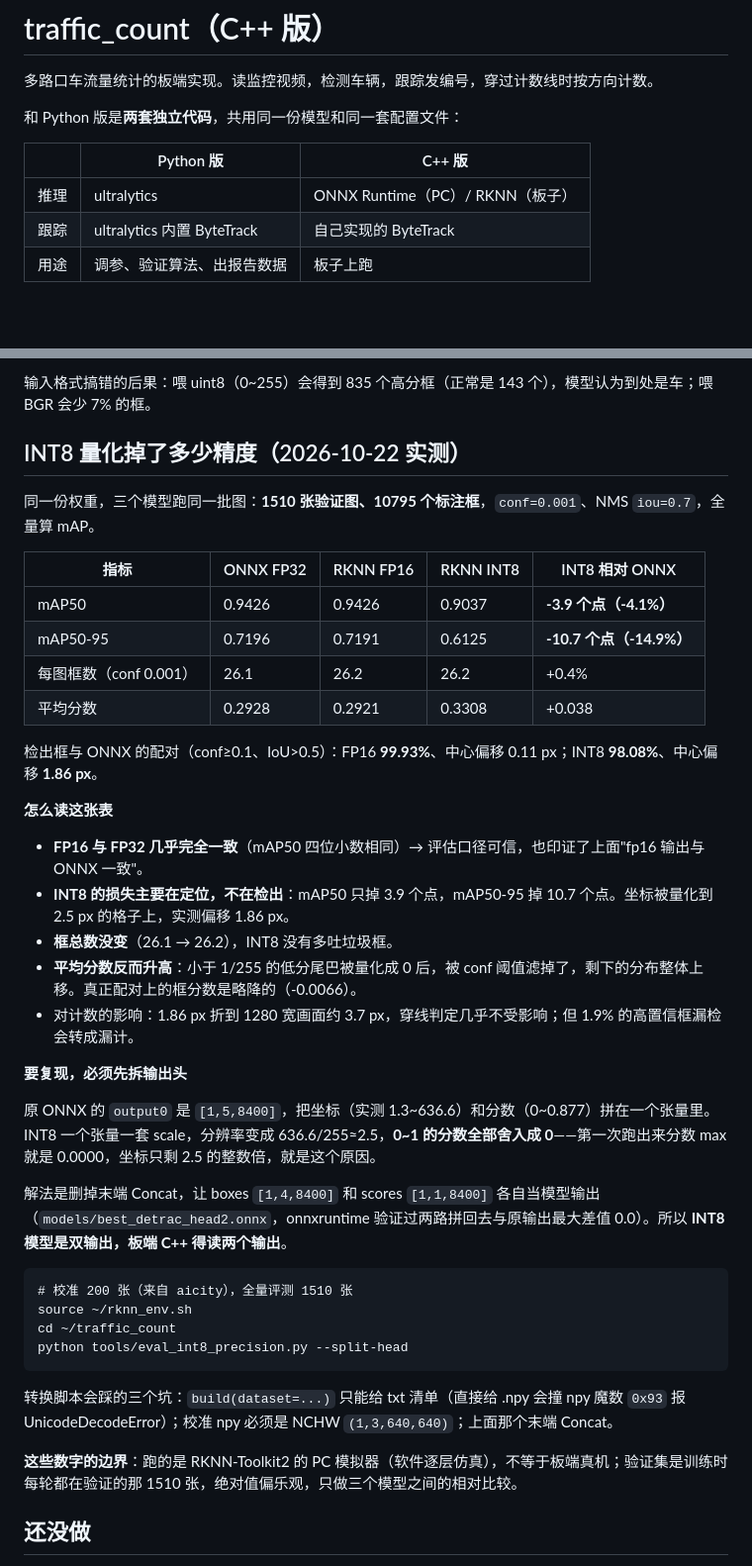
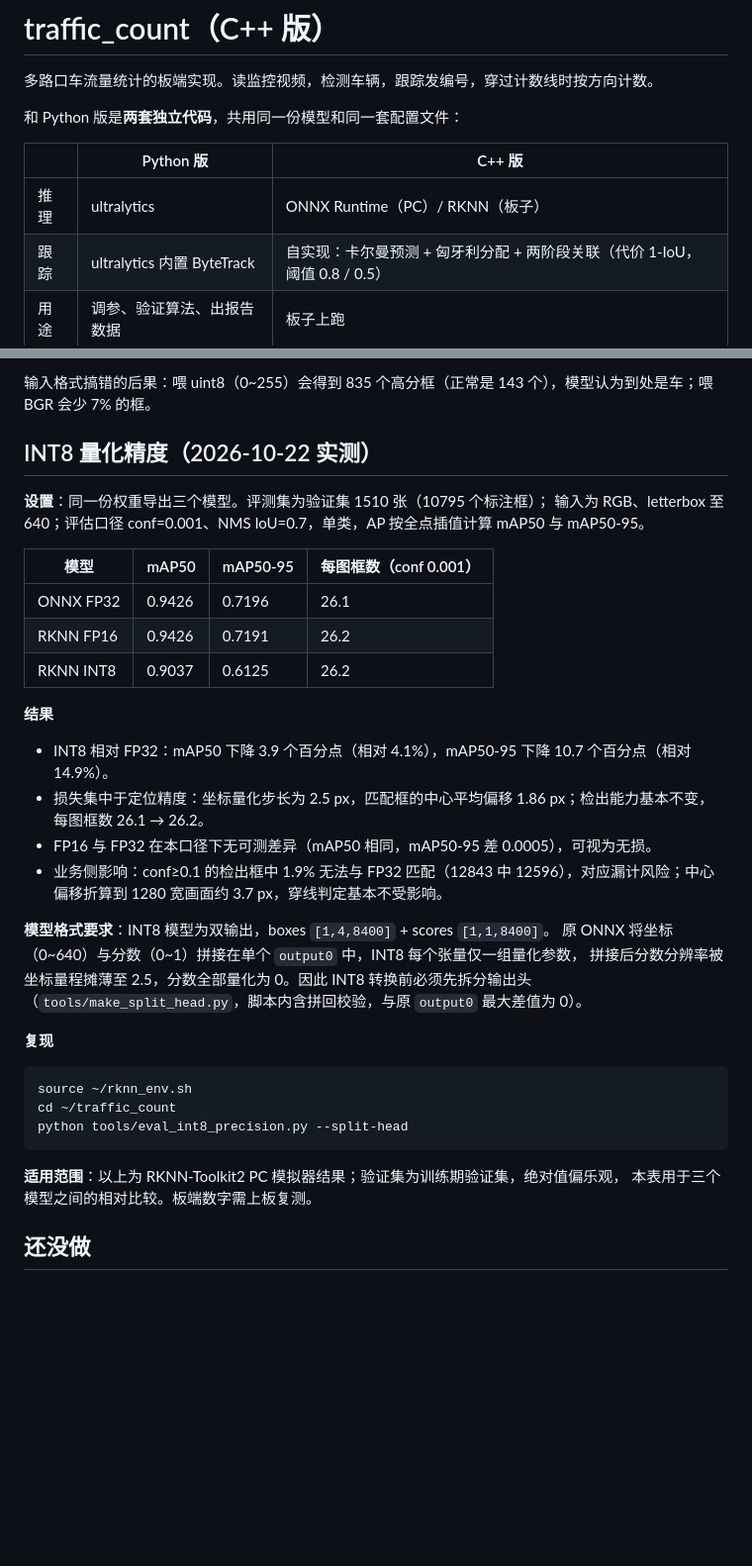
Before and after one commit to ImJRong/multi-road-crossing-vehicle-count-cpp, a Markdown page: README.md, 2 parts joined by grey strips. Shown at 99% size. Rendered like a GitHub page; blank space fills up the shorter version.

Commit message:
INT8 量化精度验证：拆分输出头与实测结论

````diff
--- a/README.md
+++ b/README.md
@@ -7,7 +7,7 @@
 | | Python 版 | C++ 版 |
 |---|---|---|
 | 推理 | ultralytics | ONNX Runtime（PC）/ RKNN（板子） |
-| 跟踪 | ultralytics 内置 ByteTrack | 自己实现的 ByteTrack |
+| 跟踪 | ultralytics 内置 ByteTrack | 自实现：卡尔曼预测 + 匈牙利分配 + 两阶段关联（代价 1-IoU，阈值 0.8 / 0.5） |
 | 用途 | 调参、验证算法、出报告数据 | 板子上跑 |
 
 ## 目录结构
@@ -144,43 +144,39 @@ test2 累计分配 4608 个编号，实际计数 1735 次。比例高是因为
 
 输入格式搞错的后果：喂 uint8（0~255）会得到 835 个高分框（正常是 143 个），模型认为到处是车；喂 BGR 会少 7% 的框。
 
-## INT8 量化掉了多少精度（2026-10-22 实测）
+## INT8 量化精度（2026-10-22 实测）
 
-同一份权重，三个模型跑同一批图：**1510 张验证图、10795 个标注框**，`conf=0.001`、NMS `iou=0.7`，全量算 mAP。
+**设置**：同一份权重导出三个模型。评测集为验证集 1510 张（10795 个标注框）；
+输入为 RGB、letterbox 至 640；评估口径 conf=0.001、NMS IoU=0.7，单类，AP 按全点插值计算 mAP50 与 mAP50-95。
 
-| 指标 | ONNX FP32 | RKNN FP16 | RKNN INT8 | INT8 相对 ONNX |
-|---|---|---|---|---|
-| mAP50 | 0.9426 | 0.9426 | 0.9037 | **-3.9 个点（-4.1%）** |
-| mAP50-95 | 0.7196 | 0.7191 | 0.6125 | **-10.7 个点（-14.9%）** |
-| 每图框数（conf 0.001） | 26.1 | 26.2 | 26.2 | +0.4% |
-| 平均分数 | 0.2928 | 0.2921 | 0.3308 | +0.038 |
+| 模型 | mAP50 | mAP50-95 | 每图框数（conf 0.001） |
+|---|---|---|---|
+| ONNX FP32 | 0.9426 | 0.7196 | 26.1 |
+| RKNN FP16 | 0.9426 | 0.7191 | 26.2 |
+| RKNN INT8 | 0.9037 | 0.6125 | 26.2 |
 
-检出框与 ONNX 的配对（conf≥0.1、IoU>0.5）：FP16 **99.93%**、中心偏移 0.11 px；INT8 **98.08%**、中心偏移 **1.86 px**。
+**结果**
 
-**怎么读这张表**
+- INT8 相对 FP32：mAP50 下降 3.9 个百分点（相对 4.1%），mAP50-95 下降 10.7 个百分点（相对 14.9%）。
+- 损失集中于定位精度：坐标量化步长为 2.5 px，匹配框的中心平均偏移 1.86 px；检出能力基本不变，每图框数 26.1 → 26.2。
+- FP16 与 FP32 在本口径下无可测差异（mAP50 相同，mAP50-95 差 0.0005），可视为无损。
+- 业务侧影响：conf≥0.1 的检出框中 1.9% 无法与 FP32 匹配（12843 中 12596），对应漏计风险；中心偏移折算到 1280 宽画面约 3.7 px，穿线判定基本不受影响。
 
-- **FP16 与 FP32 几乎完全一致**（mAP50 四位小数相同）→ 评估口径可信，也印证了上面"fp16 输出与 ONNX 一致"。
-- **INT8 的损失主要在定位，不在检出**：mAP50 只掉 3.9 个点，mAP50-95 掉 10.7 个点。坐标被量化到 2.5 px 的格子上，实测偏移 1.86 px。
-- **框总数没变**（26.1 → 26.2），INT8 没有多吐垃圾框。
-- **平均分数反而升高**：小于 1/255 的低分尾巴被量化成 0 后，被 conf 阈值滤掉了，剩下的分布整体上移。真正配对上的框分数是略降的（-0.0066）。
-- 对计数的影响：1.86 px 折到 1280 宽画面约 3.7 px，穿线判定几乎不受影响；但 1.9% 的高置信框漏检会转成漏计。
+**模型格式要求**：INT8 模型为双输出，boxes `[1,4,8400]` + scores `[1,1,8400]`。
+原 ONNX 将坐标（0~640）与分数（0~1）拼接在单个 `output0` 中，INT8 每个张量仅一组量化参数，
+拼接后分数分辨率被坐标量程摊薄至 2.5，分数全部量化为 0。因此 INT8 转换前必须先拆分输出头
+（`tools/make_split_head.py`，脚本内含拼回校验，与原 `output0` 最大差值为 0）。
 
-**要复现，必须先拆输出头**
-
-原 ONNX 的 `output0` 是 `[1,5,8400]`，把坐标（实测 1.3~636.6）和分数（0~0.877）拼在一个张量里。INT8 一个张量一套 scale，分辨率变成 636.6/255≈2.5，**0~1 的分数全部舍入成 0**——第一次跑出来分数 max 就是 0.0000，坐标只剩 2.5 的整数倍，就是这个原因。
-
-解法是删掉末端 Concat，让 boxes `[1,4,8400]` 和 scores `[1,1,8400]` 各自当模型输出（`models/best_detrac_head2.onnx`，onnxruntime 验证过两路拼回去与原输出最大差值 0.0）。所以 **INT8 模型是双输出，板端 C++ 得读两个输出**。
+**复现**
 
 ```
-# 校准 200 张（来自 aicity），全量评测 1510 张
 source ~/rknn_env.sh
 cd ~/traffic_count
 python tools/eval_int8_precision.py --split-head
 ```
 
-转换脚本会踩的三个坑：`build(dataset=...)` 只能给 txt 清单（直接给 .npy 会撞 npy 魔数 `0x93` 报 UnicodeDecodeError）；校准 npy 必须是 NCHW `(1,3,640,640)`；上面那个末端 Concat。
-
-**这些数字的边界**：跑的是 RKNN-Toolkit2 的 PC 模拟器（软件逐层仿真），不等于板端真机；验证集是训练时每轮都在验证的那 1510 张，绝对值偏乐观，只做三个模型之间的相对比较。
+**适用范围**：以上为 RKNN-Toolkit2 PC 模拟器结果；验证集为训练期验证集，绝对值偏乐观，
+本表用于三个模型之间的相对比较。板端数字需上板复测。
 
 ## 还没做
 
````
